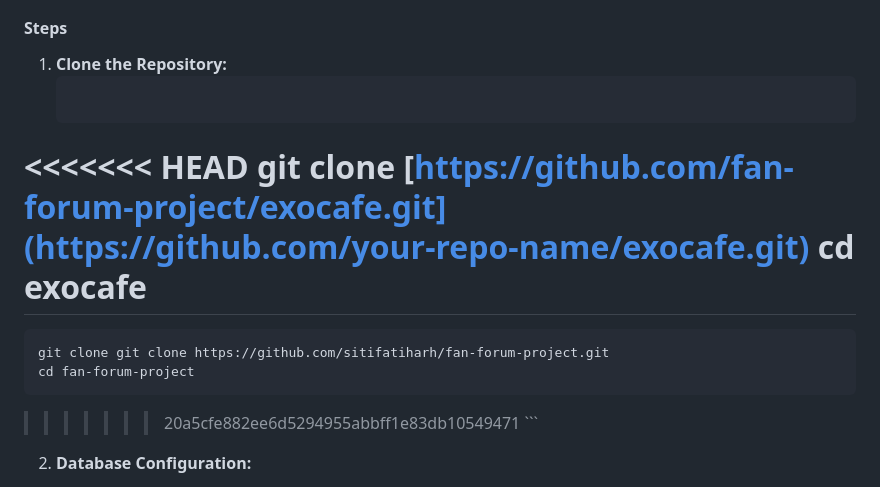
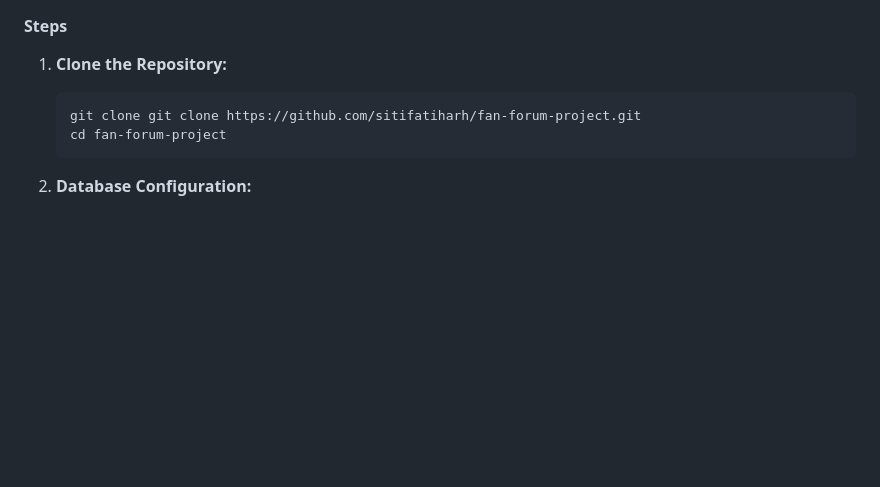
Before and after one commit to sitifatiharh/fan-forum-project, a Markdown page: README.md, the part around the change. Drawn GitHub-style; blank space fills up the shorter version.

````diff
--- a/README.md
+++ b/README.md
@@ -21,13 +21,8 @@ Ensure you have the following packages installed:
 #### Steps
 1.  **Clone the Repository:**
     ```bash
-<<<<<<< HEAD
-    git clone [https://github.com/fan-forum-project/exocafe.git](https://github.com/your-repo-name/exocafe.git)
-    cd exocafe
-=======
     git clone git clone https://github.com/sitifatiharh/fan-forum-project.git
     cd fan-forum-project
->>>>>>> 20a5cfe882ee6d5294955abbff1e83db10549471
     ```
 
 2.  **Database Configuration:**
````
